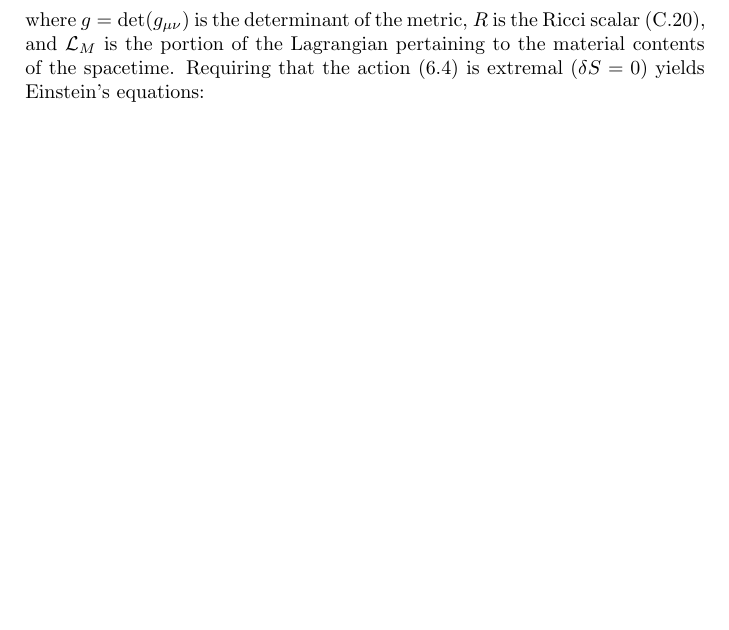
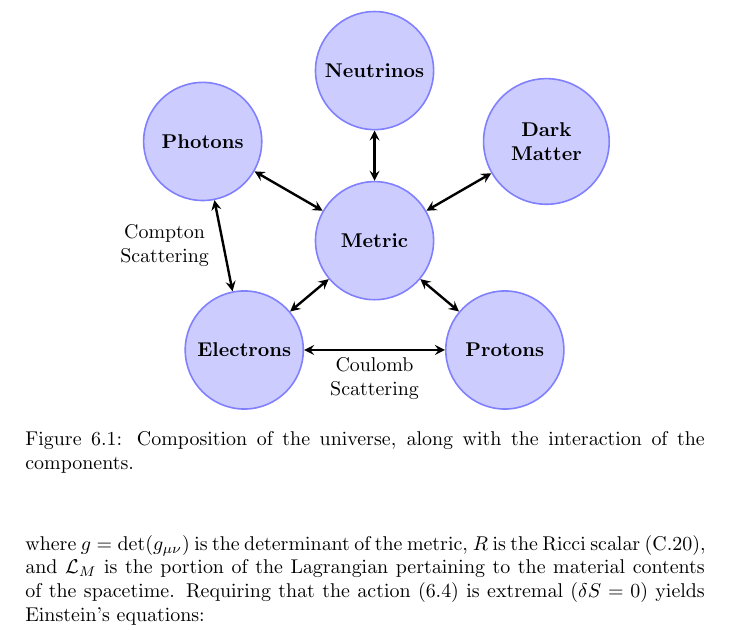
Before and after one commit to williamjameshandley/Thesis, a LaTeX thesis (thesis.tex, which reads chapter_inflationary_cosmology/inflationary_cosmology.tex, chapter_inflationary_cosmology/plots/interactions.tex): part of page 66 of 153, cut at the place of the change, the shorter picture padded with empty space. Compiled offline with pdfLaTeX; a LaTeX package or settings file that is missing is left out.

Commit message:
Added a cool interactions plot

```diff
--- a/chapter_inflationary_cosmology/inflationary_cosmology.tex
+++ b/chapter_inflationary_cosmology/inflationary_cosmology.tex
@@ -76,6 +76,14 @@ On the largest scales, the universe is observed to be {\em homogeneous\/} and {\
 \end{equation}
 
 \section{The $\Lambda$CDM concordance cosmology}
+
+\begin{figure}
+\centerline{%
+\input{plots/interactions}
+}
+\caption{Composition of the universe, along with the interaction of the components.\label{fig:cos:composition}}
+\end{figure}
+
 
 \section{The horizon problem}
 
--- /dev/null
+++ b/chapter_inflationary_cosmology/plots/interactions.tex
@@ -0,0 +1,49 @@
+\begin{tikzpicture}[%
+    writing/.style={%
+      text width=18mm,  % default text width
+      align=center      % align in center
+    },
+    component/.style={%
+      circle,           % circular node
+      fill=blue!20,     % fill it in blue
+      draw=blue!50,     % outside edge in blue
+      thick,            %              and thick
+      writing,          % writing style above
+      font=\bfseries    % bold writing
+    },
+    connection/.style={%
+      <->,             % Double headed
+      very thick,      % very thick arrows
+      >=stealth        % pretty arrow head
+    }
+]
+
+    % nodes
+    \node at (0,0)     [component] (metric)      {Metric};
+
+    \node at (90 :3)   [component] (neutrinos)   {Neutrinos};
+    \node at (150:3.5) [component] (photons)     {Photons};
+    \node at (220:3)   [component] (electrons)   {Electrons};
+    \node at (320:3)   [component] (protons)     {Protons};
+    \node at (30 :3.5) [component] (dark matter) {Dark Matter};
+
+
+    % connections
+    \draw[connection] (metric) -- (neutrinos);
+    \draw[connection] (metric) -- (photons);
+    \draw[connection] (metric) -- (electrons);
+    \draw[connection] (metric) -- (protons);
+    \draw[connection] (metric) -- (dark matter);
+
+    % interconnections with text
+    \draw[connection]
+    (electrons) to
+    node[below,writing] {Coulomb Scattering}
+    (protons);
+
+    \draw[connection]
+    (electrons) to
+    node[left,writing] {Compton Scattering}
+    (photons);
+
+\end{tikzpicture}
```
Also changed, not shown: other/packages.tex (+8 -1 lines).
